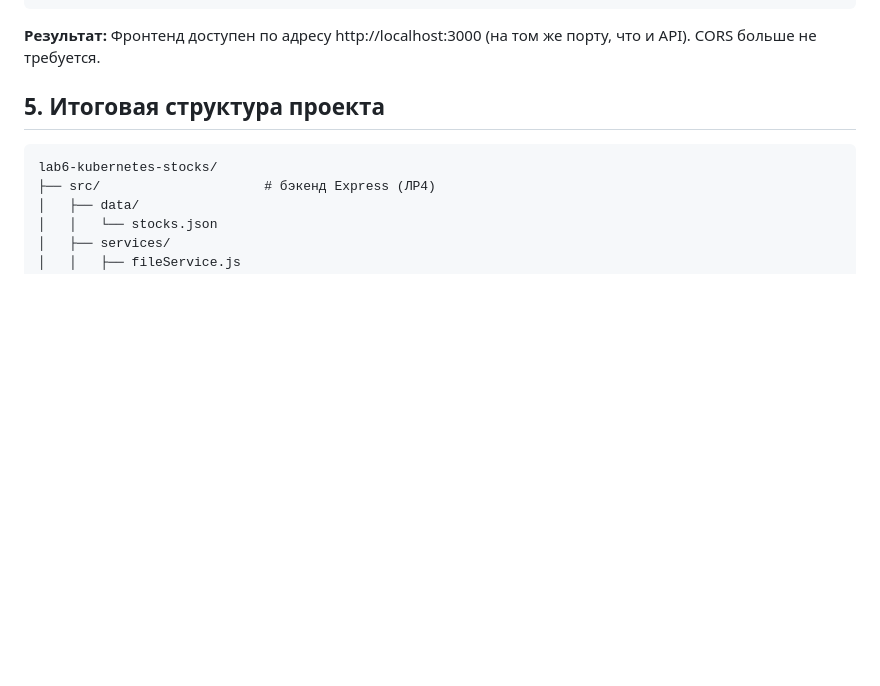
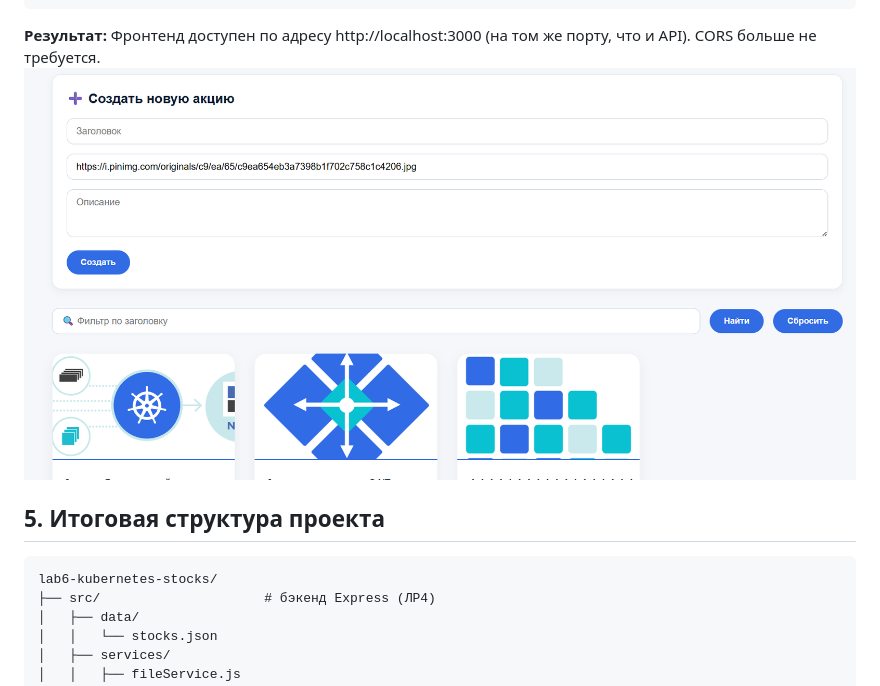
Before and after one commit to RenguPaul/PSP_4Term, a Markdown page: README.md, the part around the change printed below. Rendered like a GitHub page; pictures changed too: image.png (added); blank space fills up the shorter version.

````diff
--- a/README.md
+++ b/README.md
@@ -225,7 +224,7 @@ npm run dev   # (или npm start)
 ```
 
 **Результат:** Фронтенд доступен по адресу http://localhost:3000 (на том же порту, что и API). CORS больше не требуется.
-
+![alt text](image.png)
 
 
 ## 5. Итоговая структура проекта
````
Also changed, not shown: other parts of README.md (+0 -1 lines).
